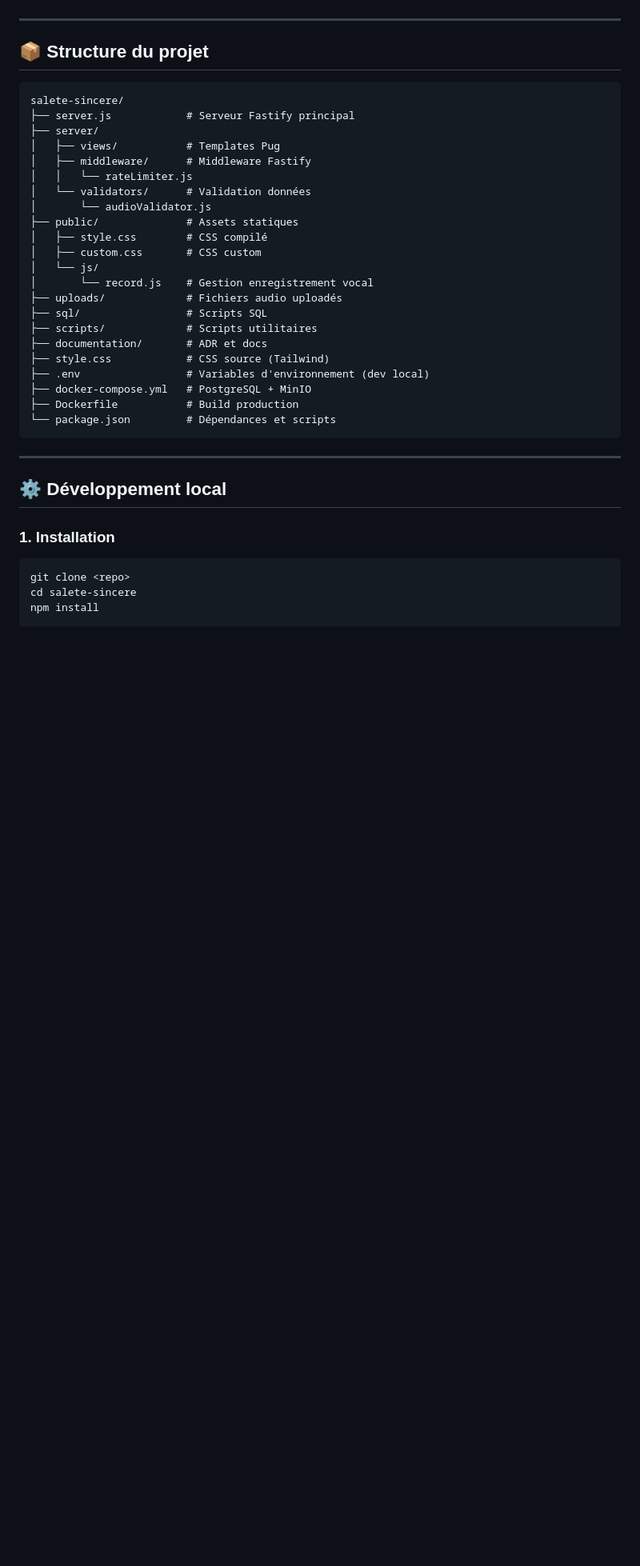
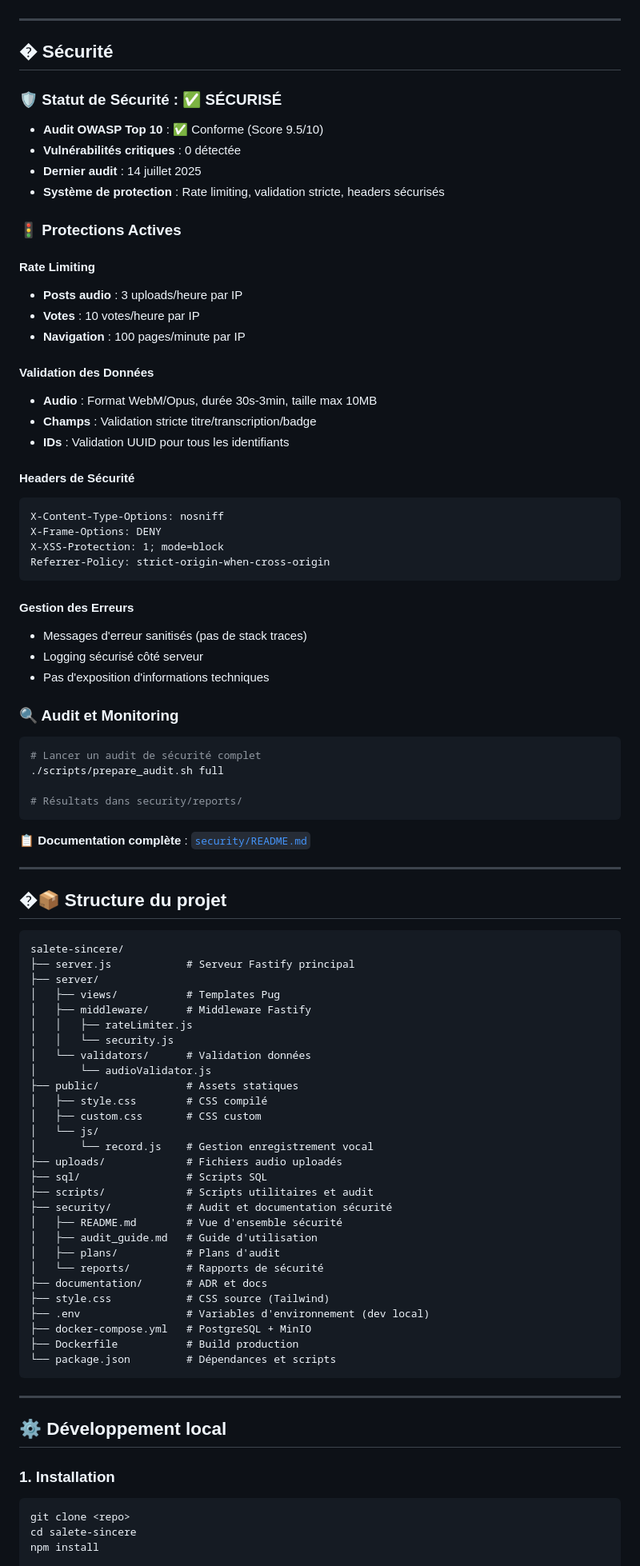
Before and after one commit to thedamfr/sale-wall, a Markdown page: readme.md, the part around one of its changes. Shown at 80% size. Rendered like a GitHub page; blank space fills up the shorter version.

Commit message:
docs: Add comprehensive security section to main README
- Add detailed security status and protections overview
- Include OWASP Top 10 compliance badge (9.5/10 score)
- Document active security measures:
  - Rate limiting (3 posts/hour, 10 votes/hour, 100 pages/min)
  - Data validation (audio format, duration, field validation)
  - Security headers (nosniff, DENY, XSS protection)
  - Error handling (sanitized messages, no stack traces)
- Add security audit commands and reference to security/ folder
- Update project structure to include security/ folder
- Add security feature to main features list

Benefits:
- Immediate visibility of security status
- Clear documentation of protections
- Easy access to security tools and reports
- Professional security documentation

````diff
--- a/readme.md
+++ b/readme.md
@@ -27,7 +28,54 @@ Une plateforme « mur vocal » pour partager vos petites victoires "Wafer" et "C
 
 ---
 
-## 📦 Structure du projet
+## � Sécurité
+
+### 🛡️ Statut de Sécurité : ✅ SÉCURISÉ
+
+- **Audit OWASP Top 10** : ✅ Conforme (Score 9.5/10)
+- **Vulnérabilités critiques** : 0 détectée
+- **Dernier audit** : 14 juillet 2025
+- **Système de protection** : Rate limiting, validation stricte, headers sécurisés
+
+### 🚦 Protections Actives
+
+#### Rate Limiting
+- **Posts audio** : 3 uploads/heure par IP
+- **Votes** : 10 votes/heure par IP
+- **Navigation** : 100 pages/minute par IP
+
+#### Validation des Données
+- **Audio** : Format WebM/Opus, durée 30s-3min, taille max 10MB
+- **Champs** : Validation stricte titre/transcription/badge
+- **IDs** : Validation UUID pour tous les identifiants
+
+#### Headers de Sécurité
+```http
+X-Content-Type-Options: nosniff
+X-Frame-Options: DENY
+X-XSS-Protection: 1; mode=block
+Referrer-Policy: strict-origin-when-cross-origin
+```
+
+#### Gestion des Erreurs
+- Messages d'erreur sanitisés (pas de stack traces)
+- Logging sécurisé côté serveur
+- Pas d'exposition d'informations techniques
+
+### 🔍 Audit et Monitoring
+
+```bash
+# Lancer un audit de sécurité complet
+./scripts/prepare_audit.sh full
+
+# Résultats dans security/reports/
+```
+
+**📋 Documentation complète** : [`security/README.md`](security/README.md)
+
+---
+
+## �📦 Structure du projet
 
 ```
 salete-sincere/
@@ -35,7 +83,8 @@ salete-sincere/
 ├── server/
 │   ├── views/           # Templates Pug
 │   ├── middleware/      # Middleware Fastify
-│   │   └── rateLimiter.js
+│   │   ├── rateLimiter.js
+│   │   └── security.js
 │   └── validators/      # Validation données
 │       └── audioValidator.js
 ├── public/              # Assets statiques
@@ -45,7 +94,12 @@ salete-sincere/
 │       └── record.js    # Gestion enregistrement vocal
 ├── uploads/             # Fichiers audio uploadés
 ├── sql/                 # Scripts SQL
-├── scripts/             # Scripts utilitaires
+├── scripts/             # Scripts utilitaires et audit
+├── security/            # Audit et documentation sécurité
+│   ├── README.md        # Vue d'ensemble sécurité
+│   ├── audit_guide.md   # Guide d'utilisation
+│   ├── plans/           # Plans d'audit
+│   └── reports/         # Rapports de sécurité
 ├── documentation/       # ADR et docs
 ├── style.css            # CSS source (Tailwind)
 ├── .env                 # Variables d'environnement (dev local)
````
Also changed, not shown: other parts of readme.md (+1 -0 lines).
